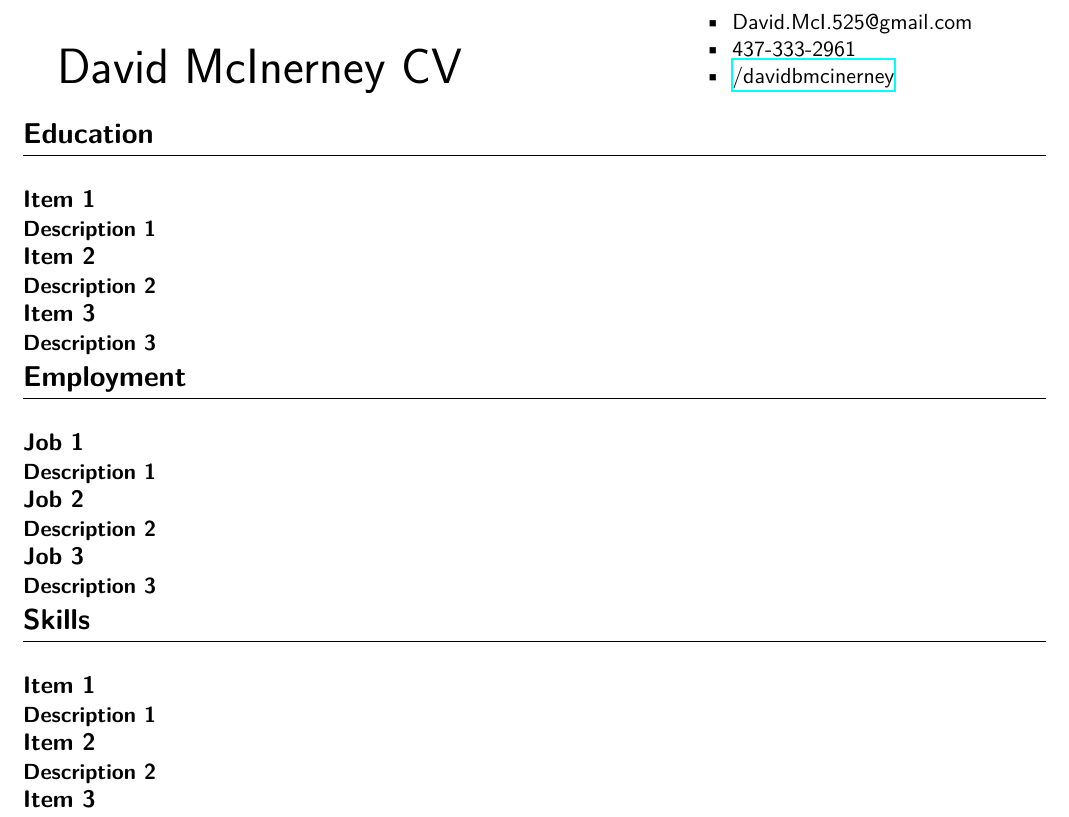
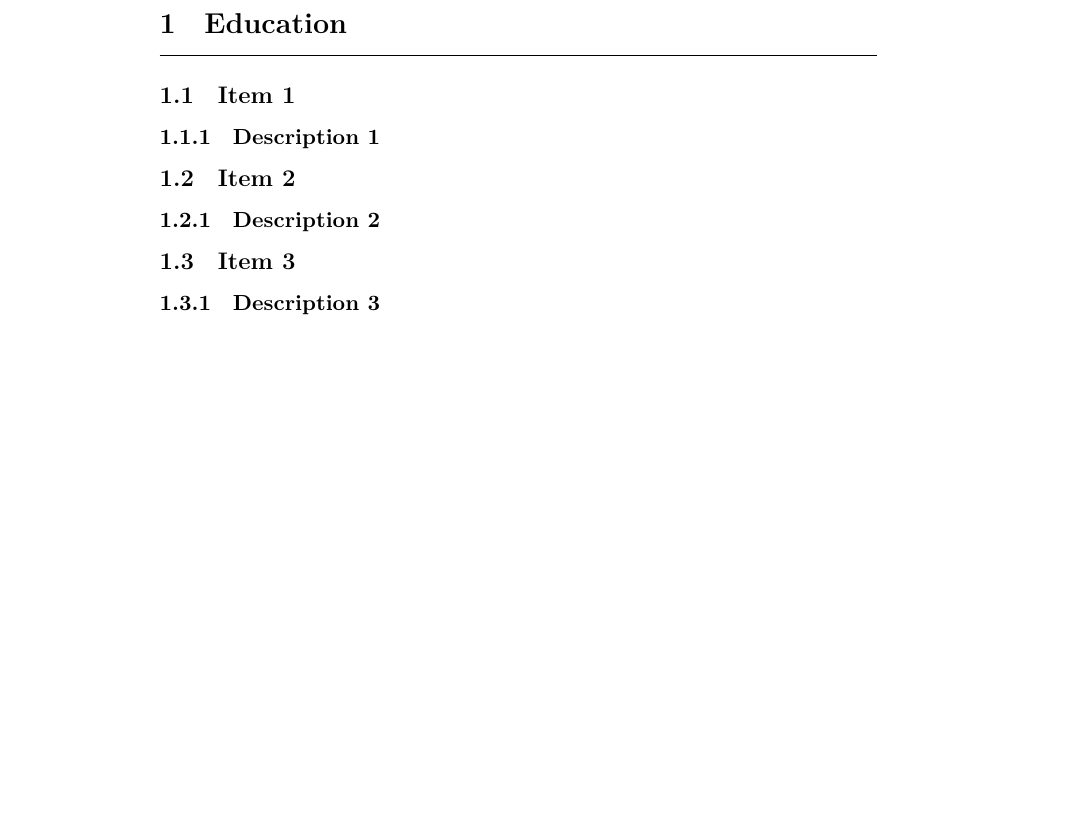
Before and after one commit to David525/ResuMaker, a LaTeX document (bestWorkingFile.tex): part of the page, cut at the place of the change, the shorter picture padded with empty space. Compiled offline with XeLaTeX.

Commit message:
Update bestWorkingFile.tex

```diff
--- a/bestWorkingFile.tex
+++ b/bestWorkingFile.tex
@@ -26,18 +2,4 @@
 	\begin{document}
-		\def\arraystretch{1.3}	 % affects padding of table
-			\begin{minipage}[b]{0.6\textwidth}
-				\begin{flushleft}
-					{\noindent \Huge David McInerney CV}
-				\end{flushleft}
-			\end{minipage}
-			\begin{minipage}[b]{0.32\textwidth}
-			\begin{itemize}
-				\item David.McI.525@gmail.com
-				\item 437-333-2961
-				\item \href{http://www.linkedin.com/in/davidbmcinerney}{/davidbmcinerney}
-			\end{itemize}
-		\end{minipage}
-
         \section{Education}
 		\hrule \hfill
 			\subsection{Item 1}
@@ -46,19 +8,4 @@
 				\subsubsection{Description 2}
 			\subsection{Item 3}
 				\subsubsection{Description 3}
-        \section{Employment}
-		\hrule \hfill
-			\subsection{Job 1}
-				\subsubsection{Description 1}
-			\subsection{Job 2}
-				\subsubsection{Description 2}
-			\subsection{Job 3}
-				\subsubsection{Description 3}
-        \section{Skills}
-		\hrule \hfill
-			\subsection{Item 1}
-				\subsubsection{Description 1}
-			\subsection{Item 2}
-				\subsubsection{Description 2}
-			\subsection{Item 3}
  \end{document}
```
Also changed, not shown: bestWorkingFile.tex (24 more changed lines).
